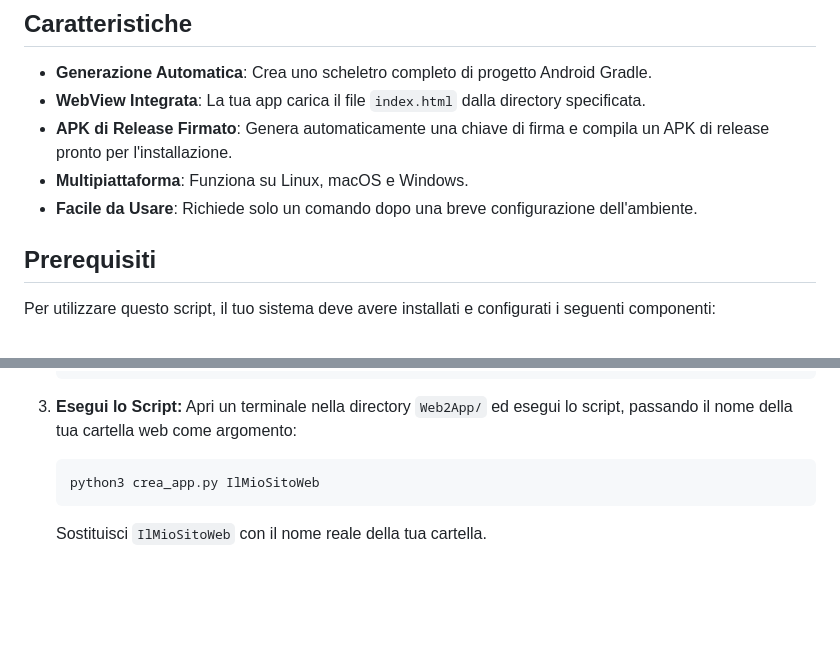
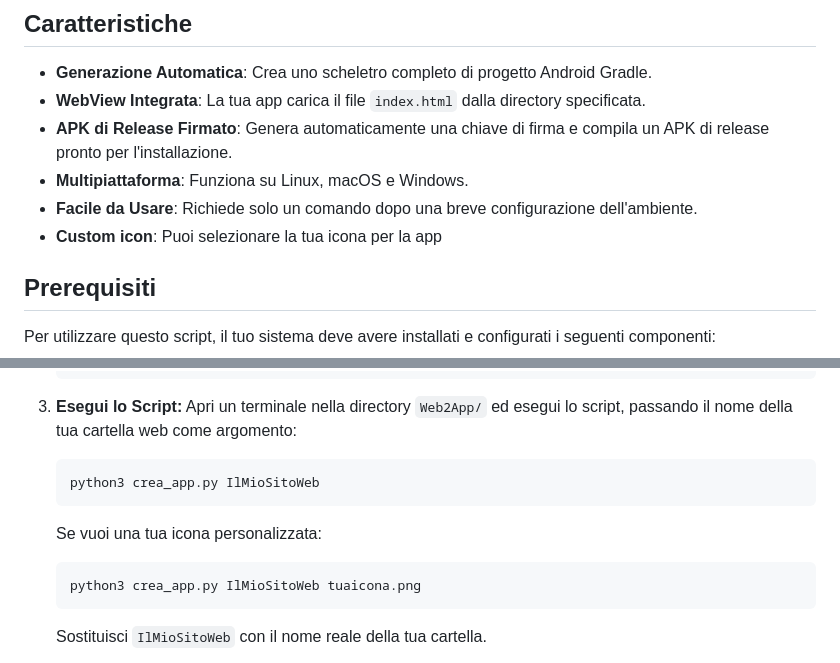
Before and after one commit to Ak1r4Yuk1/Web2App, a Markdown page: README.md, 2 parts joined by grey strips. Rendered like a GitHub page; blank space fills up the shorter version.

````diff
--- a/README.md
+++ b/README.md
@@ -18,6 +18,7 @@ Lo script automatizza l'intera pipeline di build Android, inclusa la configurazi
 *   **APK di Release Firmato**: Genera automaticamente una chiave di firma e compila un APK di release pronto per l'installazione.
 *   **Multipiattaforma**: Funziona su Linux, macOS e Windows.
 *   **Facile da Usare**: Richiede solo un comando dopo una breve configurazione dell'ambiente.
+*   **Custom icon**: Puoi selezionare la tua icona per la app
 
 ## Prerequisiti
 
@@ -100,6 +101,12 @@ Per utilizzare questo script, il tuo sistema deve avere installati e configurati
     ```bash
     python3 crea_app.py IlMioSitoWeb
     ```
+    Se vuoi una tua icona personalizzata:
+
+    ```bash
+    python3 crea_app.py IlMioSitoWeb tuaicona.png
+    ```
+
     Sostituisci `IlMioSitoWeb` con il nome reale della tua cartella.
 
 4.  **Trova il tuo APK:**
````
